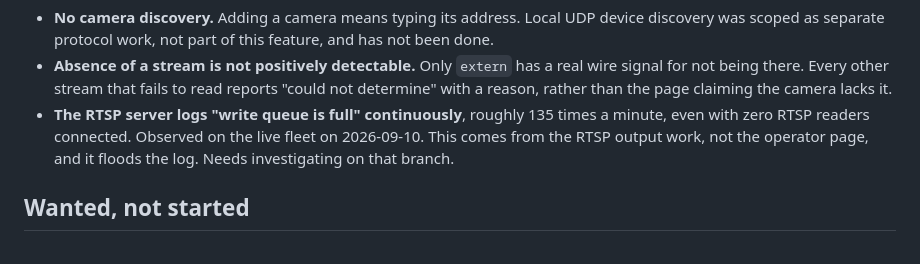
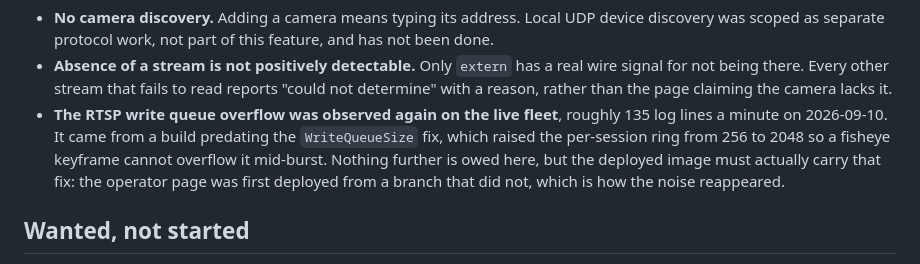
Before and after one commit to VoltTech21/reostream, a Markdown page: NEXT.md, the part around the change. Drawn GitHub-style.

Commit message:
Correct the write queue note: it is the known overflow, already fixed

```diff
--- a/NEXT.md
+++ b/NEXT.md
@@ -115,10 +115,12 @@ Known gaps, honestly:
 - **Absence of a stream is not positively detectable.** Only `extern` has a real wire
   signal for not being there. Every other stream that fails to read reports "could not
   determine" with a reason, rather than the page claiming the camera lacks it.
-- **The RTSP server logs "write queue is full" continuously**, roughly 135 times a
-  minute, even with zero RTSP readers connected. Observed on the live fleet on
-  2026-09-10. This comes from the RTSP output work, not the operator page, and it floods
-  the log. Needs investigating on that branch.
+- **The RTSP write queue overflow was observed again on the live fleet**, roughly 135
+  log lines a minute on 2026-09-10. It came from a build predating the
+  `WriteQueueSize` fix, which raised the per-session ring from 256 to 2048 so a
+  fisheye keyframe cannot overflow it mid-burst. Nothing further is owed here, but
+  the deployed image must actually carry that fix: the operator page was first
+  deployed from a branch that did not, which is how the noise reappeared.
 
 ## Wanted, not started
 
```
